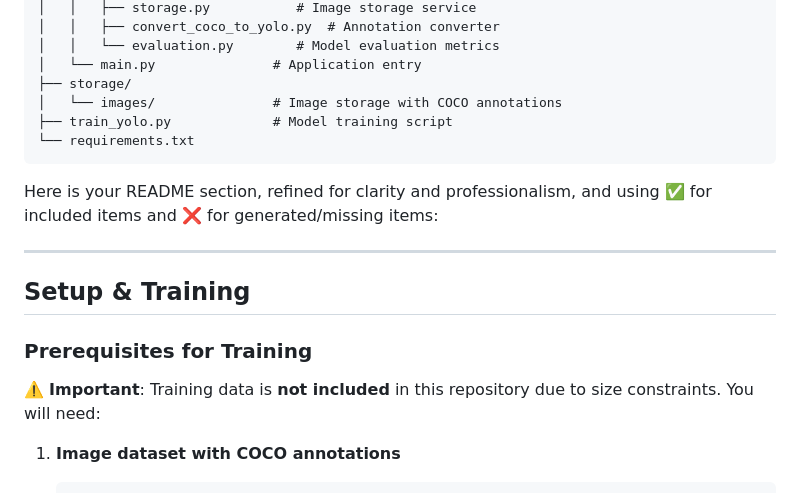
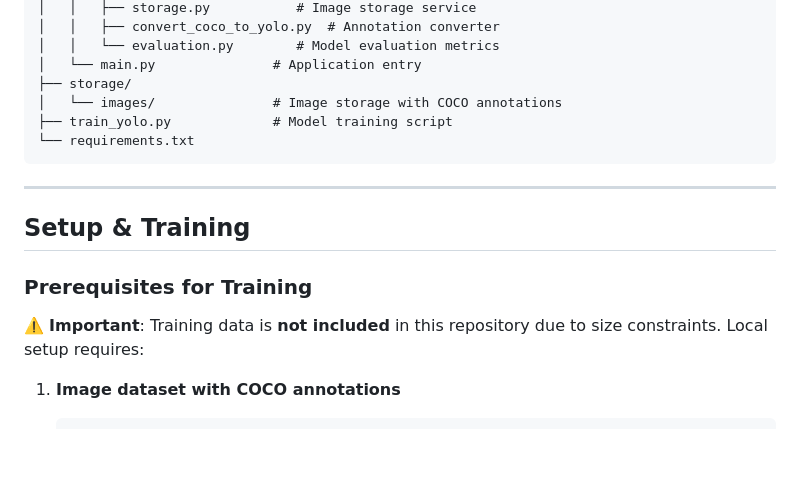
Before and after one commit to Pranav63/G42_Challenge, a Markdown page: Challenge_1/README.md, the part around the change. Rendered like a GitHub page; blank space fills up the shorter version.

Commit message:
update readme challenge 1

````diff
--- a/Challenge_1/README.md
+++ b/Challenge_1/README.md
@@ -102,15 +102,13 @@ challenge1/
 ├── train_yolo.py             # Model training script
 └── requirements.txt
 ```
-Here is your README section, refined for clarity and professionalism, and using ✅ for included items and ❌ for generated/missing items:
-
 ***
 
 ## Setup & Training
 
 ### Prerequisites for Training
 
-⚠️ **Important**: Training data is **not included** in this repository due to size constraints. You will need:
+⚠️ **Important**: Training data is **not included** in this repository due to size constraints. Local setup requires:
 
 1. **Image dataset with COCO annotations**
    ```
````
